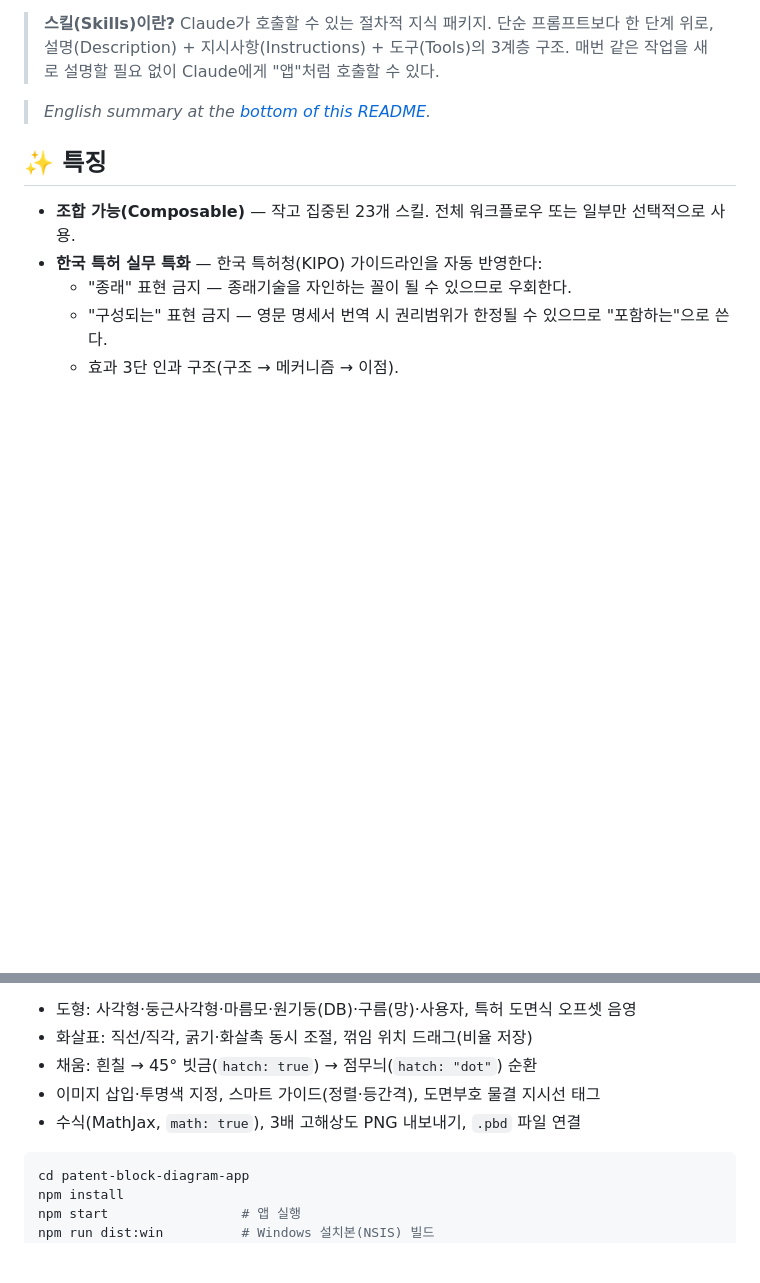
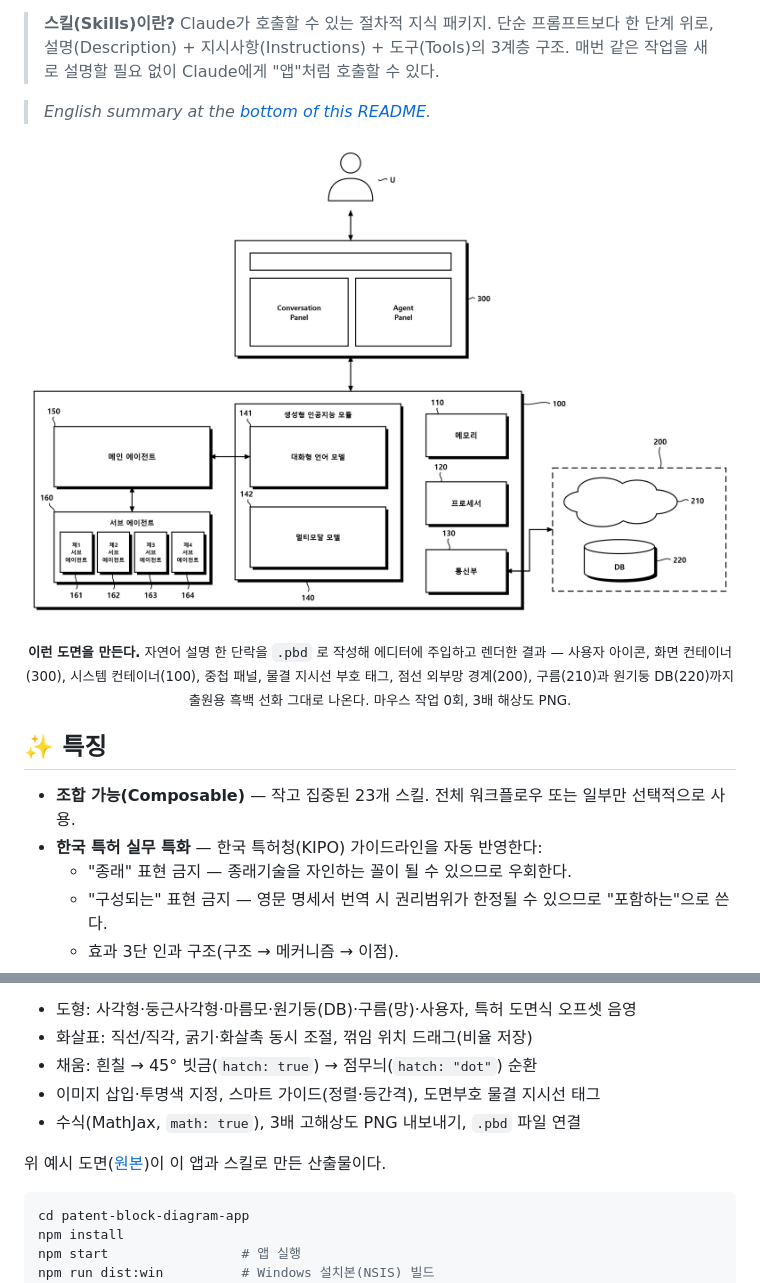
Before and after one commit to lsj4232/KR_PATENT_SKILL, a Markdown page: README.md, 2 parts joined by grey strips. Drawn GitHub-style; pictures changed too: docs/examples/example-agent-system.png (added); blank space fills up the shorter version.

Commit message:
docs: README에 에디터 산출 예시 도면 추가
- docs/examples/example-agent-system.png (대화형 에이전트 시스템 구성도)
- 소개부와 동봉 프로그램 절에 예시 삽입 — 컨테이너 중첩, 물결 지시선 부호 태그,
  점선 외부망 경계, 구름·원기둥 DB 등 실제 산출 결과를 바로 보이게

Co-Authored-By: Claude Opus 5 (1M context) <noreply@anthropic.com>

````diff
--- a/README.md
+++ b/README.md
@@ -5,6 +5,16 @@
 > **스킬(Skills)이란?** Claude가 호출할 수 있는 절차적 지식 패키지. 단순 프롬프트보다 한 단계 위로, 설명(Description) + 지시사항(Instructions) + 도구(Tools)의 3계층 구조. 매번 같은 작업을 새로 설명할 필요 없이 Claude에게 "앱"처럼 호출할 수 있다.
 
 > _English summary at the [bottom of this README](#-english-summary)._
+
+<p align="center">
+  <img src="./docs/examples/example-agent-system.png" width="820" alt="특허 블록도 에디터로 작도한 대화형 에이전트 시스템 구성도">
+</p>
+<p align="center">
+  <sub><b>이런 도면을 만든다.</b> 자연어 설명 한 단락을 <code>.pbd</code> 로 작성해 에디터에 주입하고 렌더한 결과 —
+  사용자 아이콘, 화면 컨테이너(300), 시스템 컨테이너(100), 중첩 패널, 물결 지시선 부호 태그,
+  점선 외부망 경계(200), 구름(210)과 원기둥 DB(220)까지 출원용 흑백 선화 그대로 나온다.
+  마우스 작업 0회, 3배 해상도 PNG.</sub>
+</p>
 
 ## ✨ 특징
 
@@ -63,6 +73,8 @@
 - 채움: 흰칠 → 45° 빗금(`hatch: true`) → 점무늬(`hatch: "dot"`) 순환
 - 이미지 삽입·투명색 지정, 스마트 가이드(정렬·등간격), 도면부호 물결 지시선 태그
 - 수식(MathJax, `math: true`), 3배 고해상도 PNG 내보내기, `.pbd` 파일 연결
+
+위 예시 도면([원본](./docs/examples/example-agent-system.png))이 이 앱과 스킬로 만든 산출물이다.
 
 ```bash
 cd patent-block-diagram-app
````
